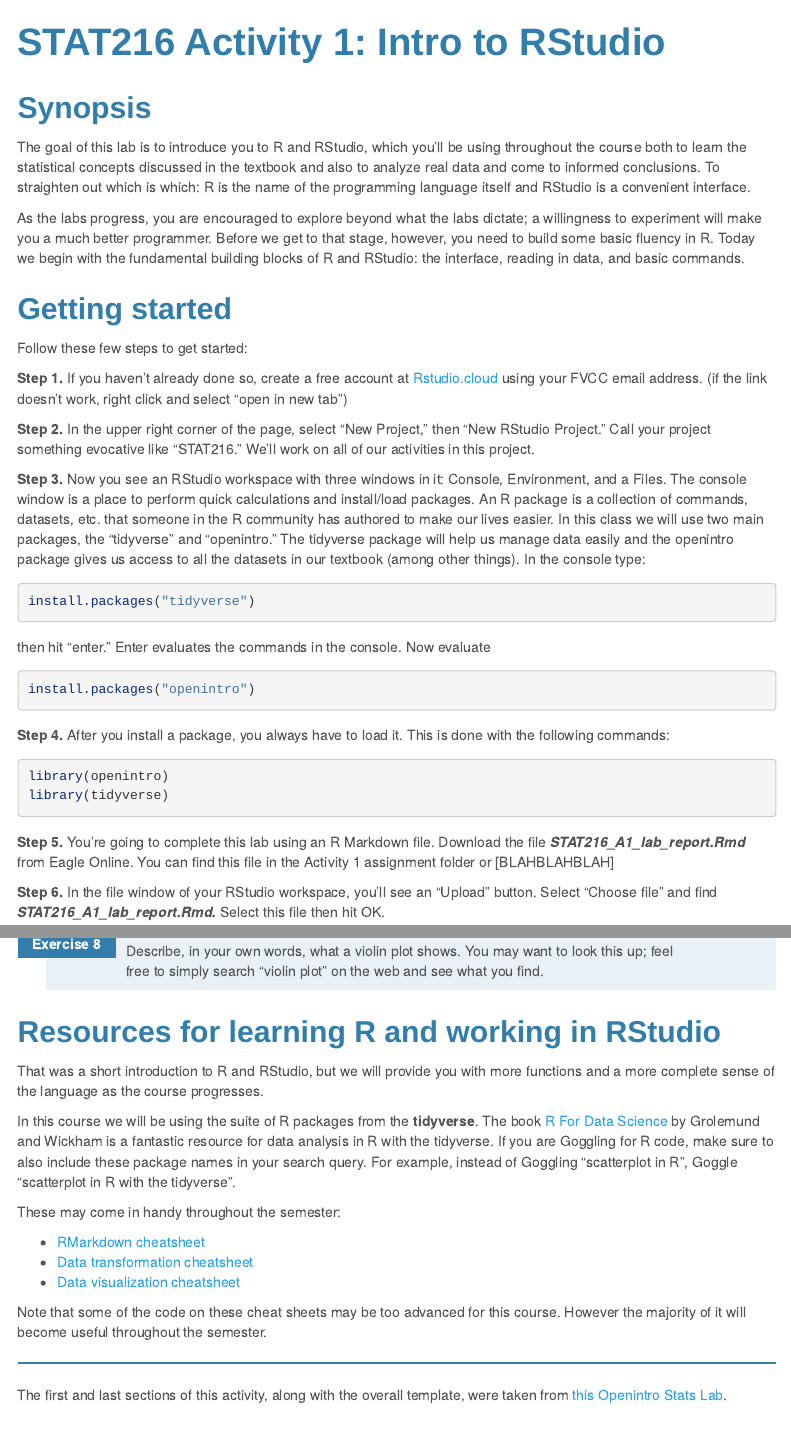
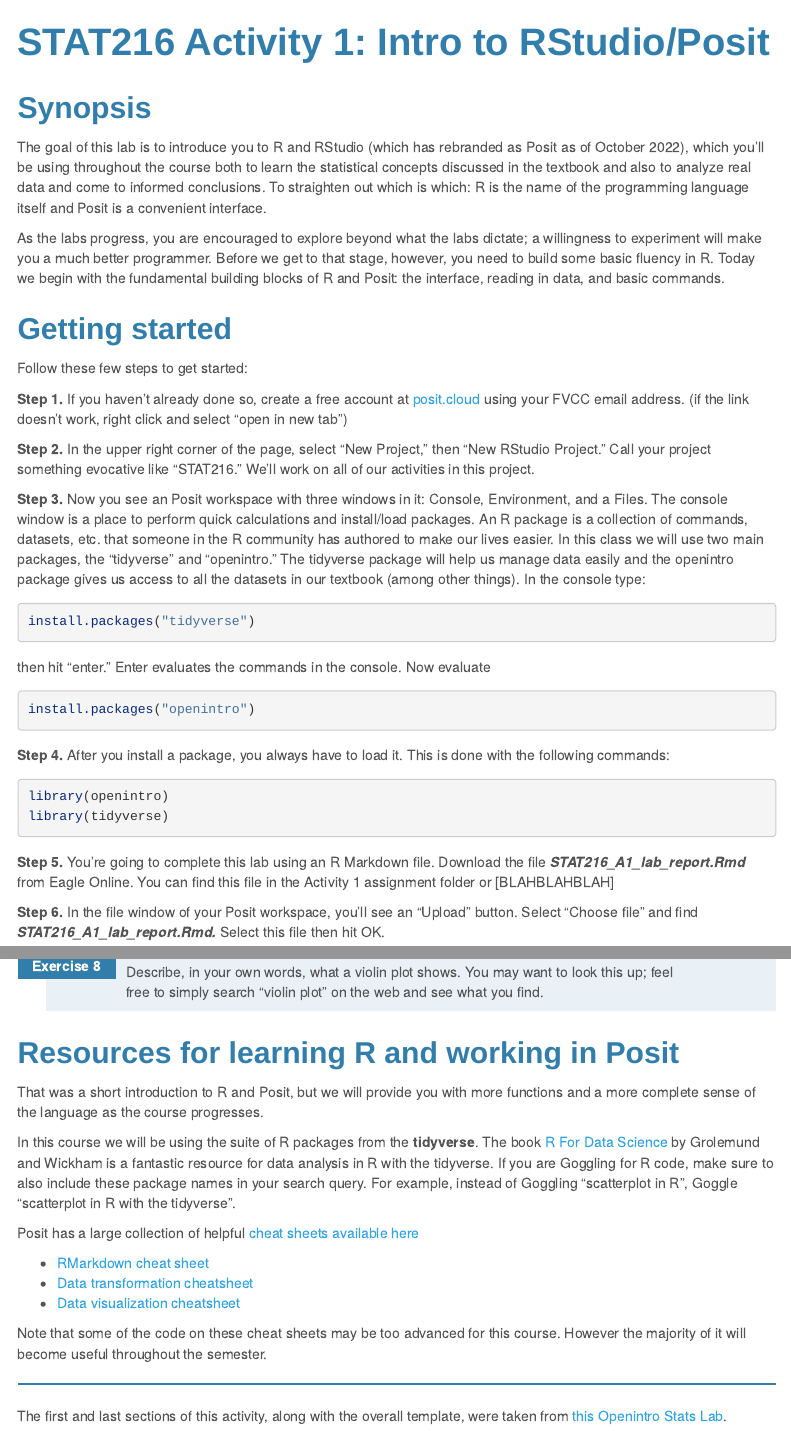
Before and after one commit to ckaterba/stat216_activities, an R Markdown document (STAT216_A1.Rmd): the page in a window 1100 px wide, from its top, and a second part further down, joined at a grey line. Rendered offline with R 4.5, knitr and Pandoc, with nearby package versions; some code elsewhere in the file could not run offline; menus at the side of the page are left out.

Commit message:
small edits to A1/A3

````diff
--- a/STAT216_A1.Rmd
+++ b/STAT216_A1.Rmd
@@ -1,5 +1,5 @@
 ---
-title: "STAT216 Activity 1: Intro to RStudio"
+title: "STAT216 Activity 1: Intro to RStudio/Posit"
 output:
   html_document:
     css: lab.css
@@ -17,27 +17,26 @@
 
 ## Synopsis
 
-The goal of this lab is to introduce you to R and RStudio, which you'll be using
-throughout the course both to learn the statistical concepts discussed in the
+The goal of this lab is to introduce you to R and RStudio (which has rebranded as Posit as of October 2022), which you'll be using throughout the course both to learn the statistical concepts discussed in the
 textbook and also to analyze real data and come to informed conclusions.  To
 straighten out which is which: R is the name of the programming language itself
-and RStudio is a convenient interface.
+and Posit is a convenient interface.
 
 As the labs progress, you are encouraged to explore beyond what the labs dictate;
 a willingness to experiment will make you a much better programmer.  Before we
 get to that stage, however, you need to build some basic fluency in R.  Today we
-begin with the fundamental building blocks of R and RStudio: the interface,
+begin with the fundamental building blocks of R and Posit: the interface,
 reading in data, and basic commands.
 
 ## Getting started
 
 Follow these few steps to get started:
 
-**Step 1.** If you haven't already done so, create a free account at [Rstudio.cloud](https://rstudio.cloud) using your FVCC email address. (if the link doesn't work, right click and select "open in new tab")
+**Step 1.** If you haven't already done so, create a free account at [posit.cloud](https://posit.cloud) using your FVCC email address. (if the link doesn't work, right click and select "open in new tab")
 
 **Step 2.** In the upper right corner of the page, select "New Project," then "New RStudio Project."  Call your project something evocative like "STAT216." We'll work on all of our activities in this project.
 
-**Step 3.** Now you see an RStudio workspace with three windows in it: Console, Environment, and a Files.  The console window is a place to perform quick calculations and install/load packages.  An R package is a collection of commands, datasets, etc. that someone in the R community has authored to make our lives easier.  In this class we will use two main packages, the "tidyverse" and "openintro." The tidyverse package will help us manage data easily and the openintro package gives us access to all the datasets in our textbook (among other things). In the console type:
+**Step 3.** Now you see an Posit workspace with three windows in it: Console, Environment, and a Files.  The console window is a place to perform quick calculations and install/load packages.  An R package is a collection of commands, datasets, etc. that someone in the R community has authored to make our lives easier.  In this class we will use two main packages, the "tidyverse" and "openintro." The tidyverse package will help us manage data easily and the openintro package gives us access to all the datasets in our textbook (among other things). In the console type:
 ```{r package-install1, warning=FALSE, eval=FALSE}
 install.packages("tidyverse")
 ```
@@ -55,7 +54,7 @@
 
 **Step 5.**  You're going to complete this lab using an R Markdown file.  Download the file ***STAT216_A1_lab_report.Rmd*** from Eagle Online. You can find this file in the Activity 1 assignment folder or [BLAHBLAHBLAH]
 
-**Step 6.** In the file window of your RStudio workspace, you'll see an "Upload" button.  Select "Choose file" and find ***STAT216_A1_lab_report.Rmd.*** Select this file then hit OK.
+**Step 6.** In the file window of your Posit workspace, you'll see an "Upload" button.  Select "Choose file" and find ***STAT216_A1_lab_report.Rmd.*** Select this file then hit OK.
 
 **Step 7.** You should now see this file listed in the file window.  Click the file to open your lab report.
 
@@ -211,17 +210,17 @@
 
 8.  Describe, in your own words, what a violin plot shows.  You may want to look this up; feel free to simply search "violin plot" on the web and see what you find.
 
-## Resources for learning R and working in RStudio
+## Resources for learning R and working in Posit
 
-That was a short introduction to R and RStudio, but we will provide you with more functions and a more complete sense of the language as the course progresses.
+That was a short introduction to R and Posit, but we will provide you with more functions and a more complete sense of the language as the course progresses.
 
 In this course we will be using the suite of R packages from the **tidyverse**. The book [R For Data Science](https://r4ds.had.co.nz/) by Grolemund and Wickham is a fantastic resource for data analysis in R with the tidyverse. If you are Goggling for R code, make sure to also include these package names in your search query. For example, instead of Goggling "scatterplot in R", Goggle "scatterplot in R with the tidyverse".
 
-These may come in handy throughout the semester:
+Posit has a large collection of helpful [cheat sheets available here](https://posit.co/resources/cheatsheets/)
 
--   [RMarkdown cheatsheet](https://github.com/rstudio/cheatsheets/raw/master/rmarkdown-2.0.pdf)
--   [Data transformation cheatsheet](https://github.com/rstudio/cheatsheets/raw/master/data-transformation.pdf)
--   [Data visualization cheatsheet](https://github.com/rstudio/cheatsheets/raw/master/data-visualization-2.1.pdf)
+-   [RMarkdown cheat sheet](https://posit.co/wp-content/uploads/2022/10/rmarkdown-1.pdf)
+-   [Data transformation cheatsheet](https://posit.co/wp-content/uploads/2022/10/data-transformation-1.pdf)
+-   [Data visualization cheatsheet](https://posit.co/wp-content/uploads/2022/10/data-visualization-1.pdf)
 
 Note that some of the code on these cheat sheets may be too advanced for this course. However the majority of it will become useful throughout the semester.
 
````
Also changed, not shown: STAT216_A3.Rmd (+6 -2 lines), STAT216_A1.Rmd (6 more changed lines), 2 other files.
